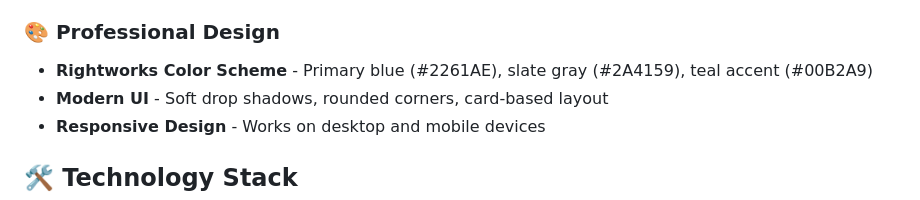
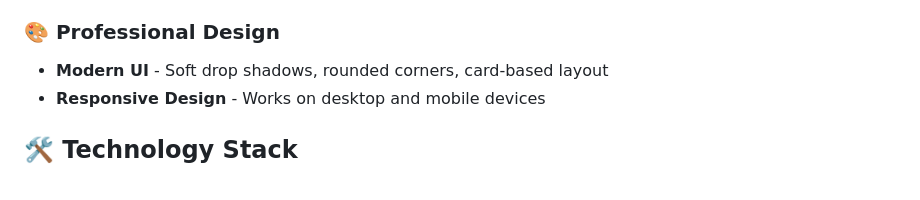
Before and after one commit to Hobaggjoe/wisp, a Markdown page: README.md, the part around the change. Rendered like a GitHub page.

```diff
--- a/README.md
+++ b/README.md
@@ -29,7 +29,6 @@ The WISP IRS Generator is a comprehensive web application that helps businesses
 - **Annual Review Reminders** - Track when WISPs need updating
 
 ### 🎨 Professional Design
-- **Rightworks Color Scheme** - Primary blue (#2261AE), slate gray (#2A4159), teal accent (#00B2A9)
 - **Modern UI** - Soft drop shadows, rounded corners, card-based layout
 - **Responsive Design** - Works on desktop and mobile devices
 
```
